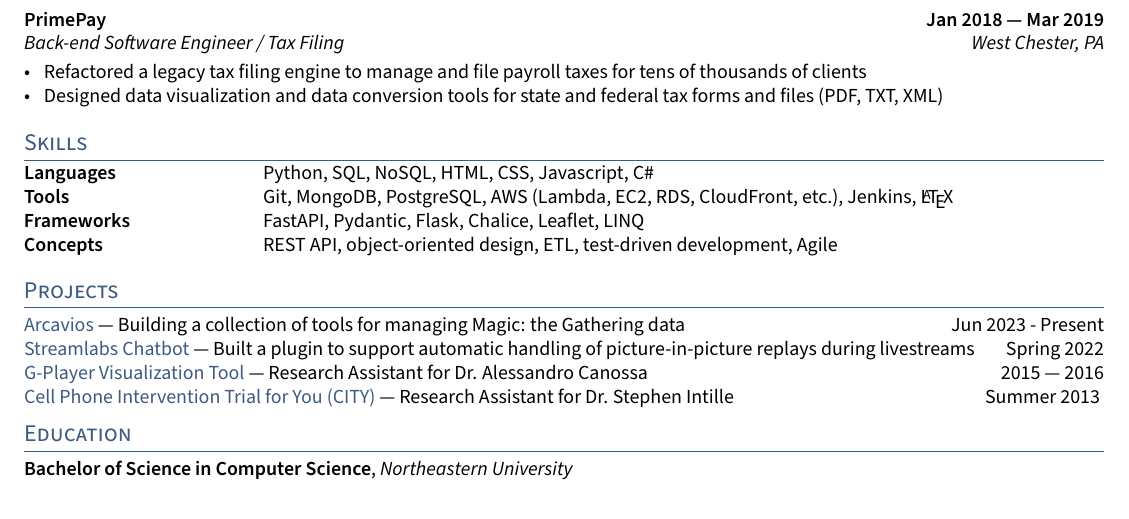
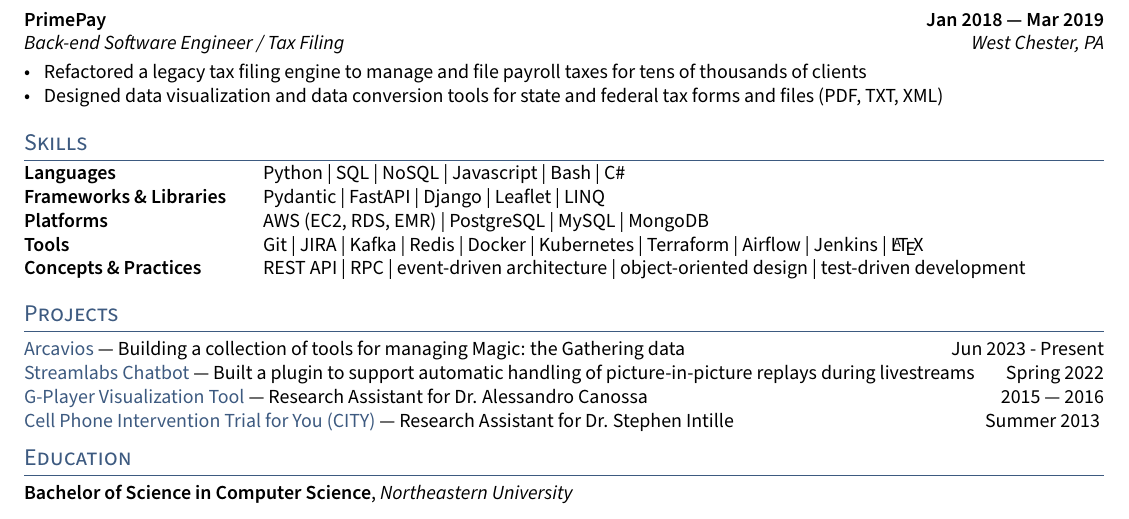
Before and after one commit to iambroadband/LaTeX-resume, a LaTeX CV (resume.tex, which reads sections/skills.tex): part of the page, cut so that both start at the same text. Compiled offline with pdfLaTeX.

Commit message:
Update skills

```diff
--- a/sections/skills.tex
+++ b/sections/skills.tex
@@ -1,6 +1,7 @@
 \begin{tabular}{p{11em} p{1em} p{43em}}
-\skills{Languages} & &      Python, SQL, NoSQL, HTML, CSS, Javascript, C\# \\
-\skills{Tools} & &          Git, MongoDB, PostgreSQL, AWS (Lambda, EC2, RDS, CloudFront, etc.), Jenkins, \LaTeX \\
-\skills{Frameworks} & &     FastAPI, Pydantic, Flask, Chalice, Leaflet, LINQ \\
-\skills{Concepts} & &       REST API, object-oriented design, ETL, test-driven development, Agile
+\skills{Languages} & &                  Python | SQL | NoSQL | Javascript | Bash | C\# \\
+\skills{Frameworks \& Libraries} & &    Pydantic | FastAPI | Django | Leaflet | LINQ \\
+\skills{Platforms} & &                  AWS (EC2, RDS, EMR) | PostgreSQL | MySQL | MongoDB \\
+\skills{Tools} & &                      Git | JIRA | Kafka | Redis | Docker | Kubernetes | Terraform | Airflow | Jenkins | \LaTeX \\
+\skills{Concepts \& Practices} & &      REST API | RPC | event-driven architecture | object-oriented design | test-driven development
 \end{tabular}
```
Also changed, not shown: resume.pdf.
